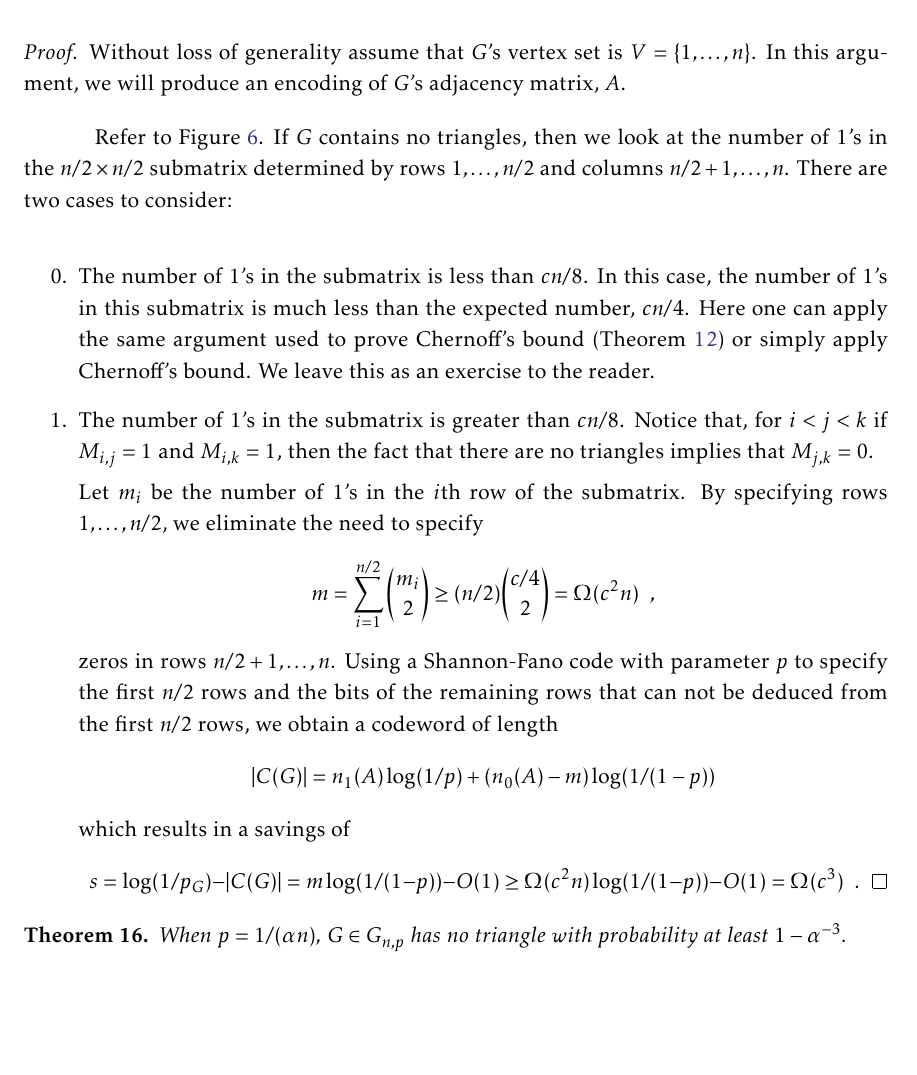
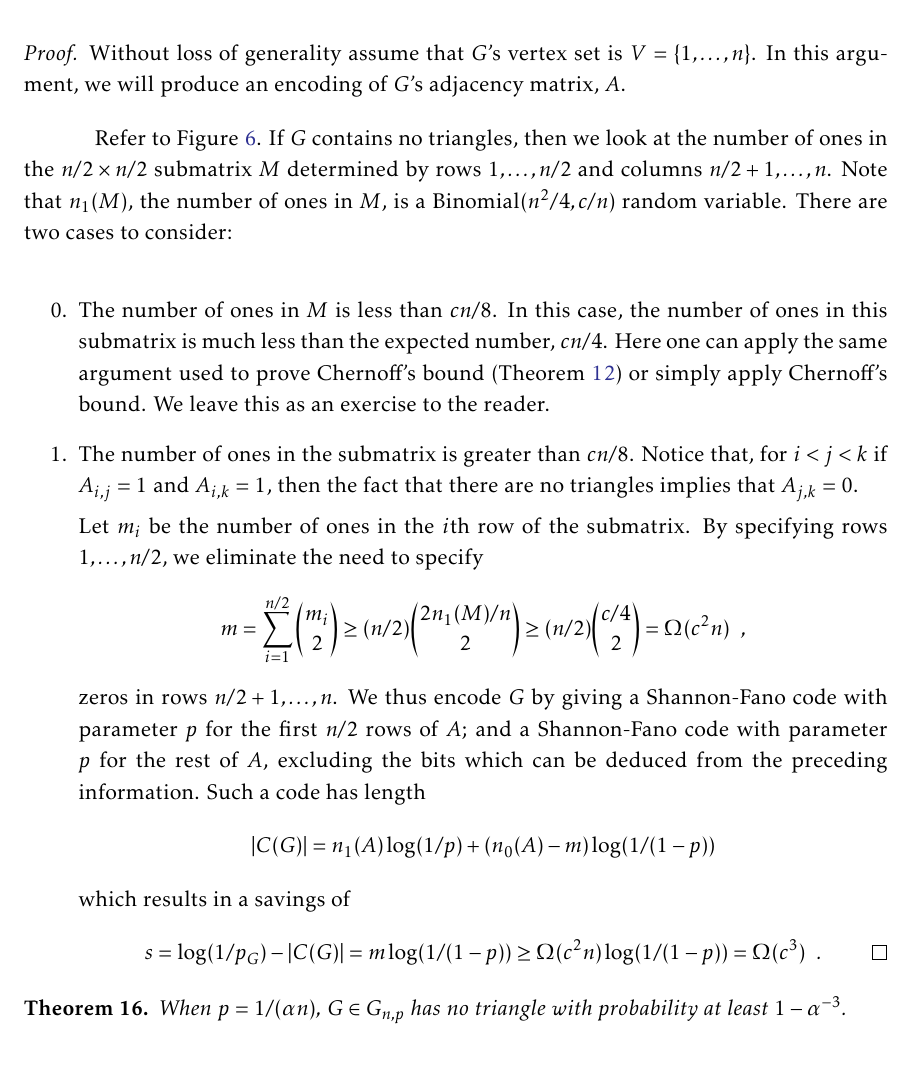
Before and after one commit to patmorin/encoding, a LaTeX document (encoding.tex): part of page 31 of 35, cut so that both start at the same text, the shorter picture padded with empty space. Compiled offline with pdfLaTeX.

Commit message:
Various changes.

```diff
--- a/encoding.tex
+++ b/encoding.tex
@@ -1463,8 +1461,8 @@ Here we show how this can be accomplished with an encoding argument.
   of $G$'s adjacency matrix, $A$.
 
   Refer to \figref{triangles}.  If $G$ contains no triangles, then we
-  look at the number of 1's in the $n/2\times n/2$ submatrix
-  determined by rows $1,\ldots,n/2$ and columns $n/2+1,\ldots,n$.
+  look at the number of ones in the $n/2\times n/2$ submatrix $M$
+  determined by rows $1,\ldots,n/2$ and columns $n/2+1,\ldots,n$. Note that $n_1(M)$, the number of ones in $M$, is a $\mathrm{Binomial}(n^2/4, c/n)$ random variable.
   There are two cases to consider:
 
   \begin{figure}
@@ -1476,35 +1474,32 @@ Here we show how this can be accomplished with an encoding argument.
   \end{figure}
 
   \begin{enumerate}\setcounter{enumi}{-1}
-  \item The number of 1's in the submatrix is less than $cn/8$.  In
-    this case, the number of 1's in this submatrix is much less than
+  \item The number of ones in $M$ is less than $cn/8$.  In
+    this case, the number of ones in this submatrix is much less than
     the expected number, $cn/4$.  Here one can apply the same argument
     used to prove Chernoff's bound (\thmref{chernoff}) or simply
     apply Chernoff's bound. We leave this as an exercise to the
     reader.
 
-  \item The number of 1's in the submatrix is greater than $cn/8$.
-    Notice that, for $i<j<k$ if $M_{i,j}=1$ and $M_{i,k}=1$, then the
-    fact that there are no triangles implies that $M_{j,k}=0$.
-
-    Let $m_i$ be the number of 1's in the $i$th row of the submatrix.
+  \item The number of ones in the submatrix is greater than $cn/8$.
+    Notice that, for $i<j<k$ if $A_{i,j}=1$ and $A_{i,k}=1$, then the
+    fact that there are no triangles implies that $A_{j,k}=0$.
+
+    Let $m_i$ be the number of ones in the $i$th row of the submatrix.
     By specifying rows $1,\ldots,n/2$, we eliminate the need to
     specify
     \[
-    m = \sum_{i=1}^{n/2}\binom{m_i}{2} \ge (n/2)\binom{c/4}{2} =
+    m = \sum_{i=1}^{n/2}\binom{m_i}{2} \ge (n/2) \binom{2 n_1(M)/n}{2} \ge (n/2)\binom{c/4}{2} =
     \Omega(c^2n) \enspace ,
     \]
-    zeros in rows $n/2+1,\ldots,n$.  Using a Shannon-Fano code with
-    parameter $p$ to specify the first $n/2$ rows and the bits of the
-    remaining rows that can not be deduced from the first $n/2$ rows,
-    we obtain a codeword of length
+    zeros in rows $n/2+1,\ldots,n$. We thus encode $G$ by giving a Shannon-Fano code with parameter $p$ for the first $n/2$ rows of $A$; and a Shannon-Fano code with parameter $p$ for the rest of $A$, excluding the bits which can be deduced from the preceding information. Such a code has length
     \[
     |C(G)| = n_1(A) \log(1/p) + (n_0(A)-m)\log(1/(1-p))
     \]
     which results in a savings of
     \[
-    s = \log(1/p_G) - |C(G)| = m\log(1/(1-p)) -O(1) \ge
-    \Omega(c^2n)\log(1/(1-p)) - O(1) = \Omega(c^3) \enspace . \qedhere
+    s = \log(1/p_G) - |C(G)| = m\log(1/(1-p)) \ge
+    \Omega(c^2n)\log(1/(1-p)) = \Omega(c^3) \enspace . \qedhere
     \]
   \end{enumerate}
 \end{proof}
```
Also changed, not shown: encoding.bib (+0 -3 lines), encoding.tex (36 more changed lines).
